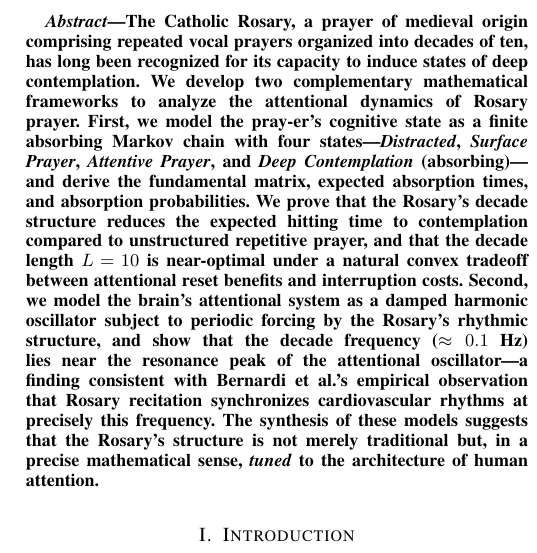
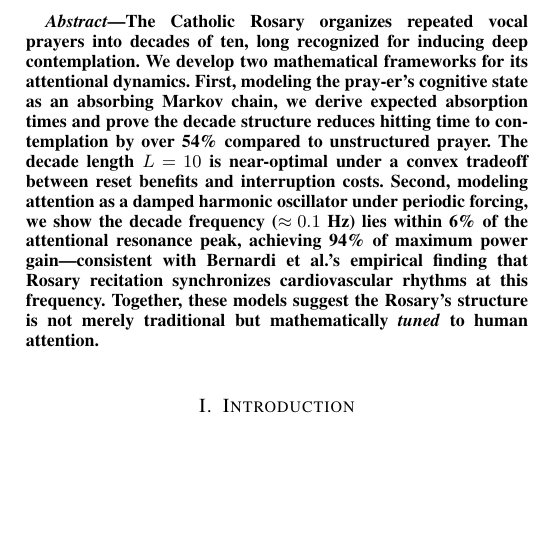
Before and after one commit to ewijaya/sacred-attention, a LaTeX paper (manuscript.tex): part of one column of page 1 of 7, cut at the place of the change, the shorter picture padded with empty space. Compiled offline with pdfLaTeX.

Commit message:
docs: trim abstract to 150 words

```diff
--- a/manuscript.tex
+++ b/manuscript.tex
@@ -37,7 +37,7 @@
 % ABSTRACT
 % ============================================================================
 \begin{abstract}
-The Catholic Rosary, a prayer of medieval origin comprising repeated vocal prayers organized into decades of ten, has long been recognized for its capacity to induce states of deep contemplation. We develop two complementary mathematical frameworks to analyze the attentional dynamics of Rosary prayer. First, we model the pray-er's cognitive state as a finite absorbing Markov chain with four states---\emph{Distracted}, \emph{Surface Prayer}, \emph{Attentive Prayer}, and \emph{Deep Contemplation} (absorbing)---and derive the fundamental matrix, expected absorption times, and absorption probabilities. We prove that the Rosary's decade structure reduces the expected hitting time to contemplation compared to unstructured repetitive prayer, and that the decade length $L = 10$ is near-optimal under a natural convex tradeoff between attentional reset benefits and interruption costs. Second, we model the brain's attentional system as a damped harmonic oscillator subject to periodic forcing by the Rosary's rhythmic structure, and show that the decade frequency ($\approx 0.1$~Hz) lies near the resonance peak of the attentional oscillator---a finding consistent with Bernardi et al.'s empirical observation that Rosary recitation synchronizes cardiovascular rhythms at precisely this frequency. The synthesis of these models suggests that the Rosary's structure is not merely traditional but, in a precise mathematical sense, \emph{tuned} to the architecture of human attention.
+The Catholic Rosary organizes repeated vocal prayers into decades of ten, long recognized for inducing deep contemplation. We develop two mathematical frameworks for its attentional dynamics. First, modeling the pray-er's cognitive state as an absorbing Markov chain, we derive expected absorption times and prove the decade structure reduces hitting time to contemplation by over 54\% compared to unstructured prayer. The decade length $L=10$ is near-optimal under a convex tradeoff between reset benefits and interruption costs. Second, modeling attention as a damped harmonic oscillator under periodic forcing, we show the decade frequency ($\approx 0.1$~Hz) lies within 6\% of the attentional resonance peak, achieving 94\% of maximum power gain---consistent with Bernardi et al.'s empirical finding that Rosary recitation synchronizes cardiovascular rhythms at this frequency. Together, these models suggest the Rosary's structure is not merely traditional but mathematically \emph{tuned} to human attention.
 \end{abstract}
 
 % ============================================================================
```
Also changed, not shown: manuscript.pdf, 2 other files.
